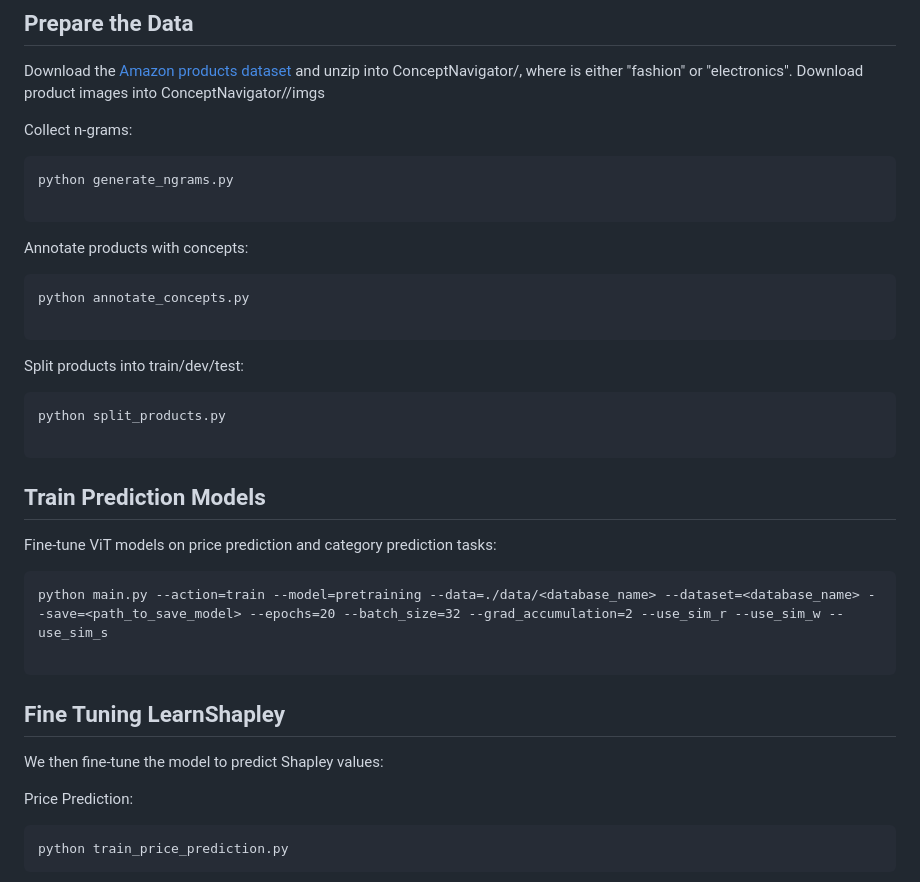
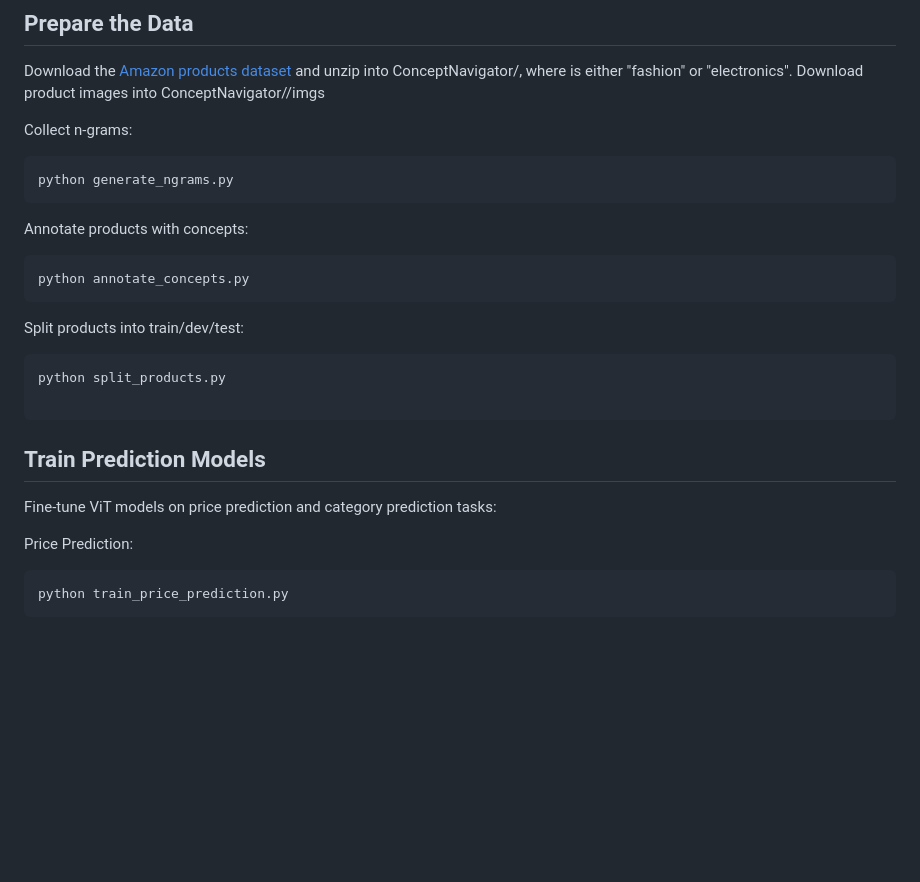
Before and after one commit to danaarad/ConceptNavigator, a Markdown page: README.md, the part around one of its changes. Drawn GitHub-style; blank space fills up the shorter version.

````diff
--- a/README.md
+++ b/README.md
@@ -37,13 +37,11 @@ Download the [Amazon products dataset](https://nijianmo.github.io/amazon/) and u
 Collect n-grams:
 ```
 python generate_ngrams.py
-
 ```
 
 Annotate products with concepts:
 ```
 python annotate_concepts.py
-
 ```
 
 Split products into train/dev/test:
@@ -54,15 +52,6 @@ python split_products.py
 
 ## Train Prediction Models
 Fine-tune ViT models on price prediction and category prediction tasks:
-
-```
-python main.py --action=train --model=pretraining --data=./data/<database_name> --dataset=<database_name> --save=<path_to_save_model> --epochs=20 --batch_size=32 --grad_accumulation=2 --use_sim_r --use_sim_w --use_sim_s
-
-```
-
-
- ## Fine Tuning LearnShapley
- We then fine-tune the model to predict Shapley values:
 
  Price Prediction:
  ```
````
Also changed, not shown: other parts of README.md (+1 -2 lines).
